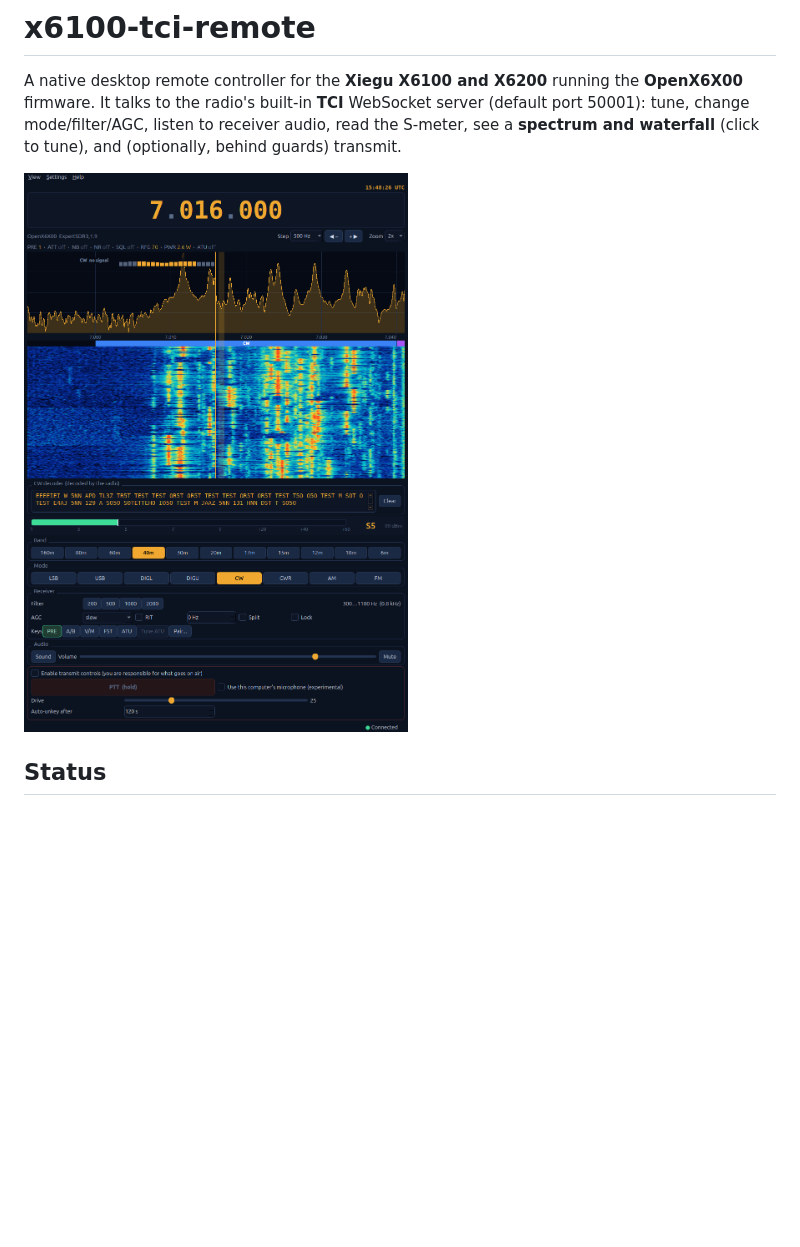
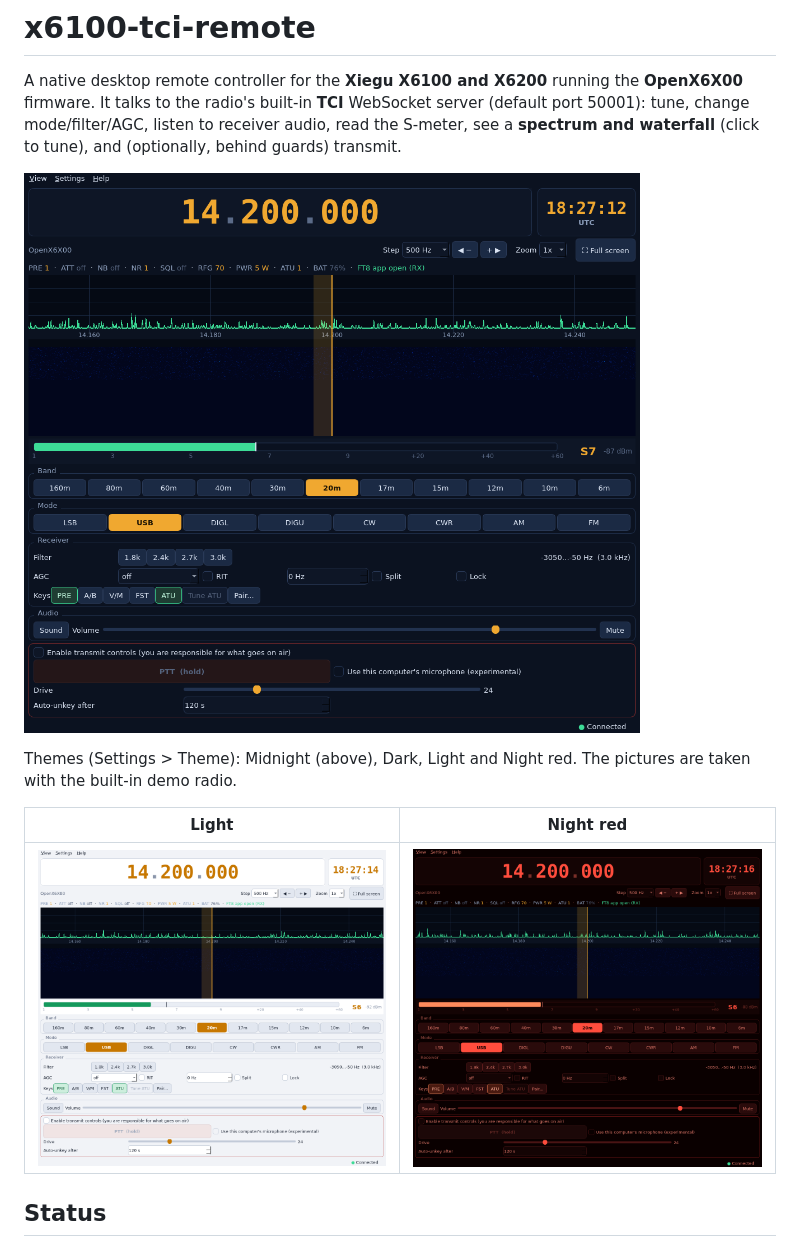
Before and after one commit to amystikis/x6100-tci-remote, a Markdown page: README.md, the part around the change. GitHub-like rendering; pictures changed too: docs/screenshot-light.png (added), docs/screenshot-night.png (added), docs/screenshot.png; blank space fills up the shorter version.

Commit message:
README: new screenshots (Midnight, Light, Night red)
Co-Authored-By: Claude Sonnet 5.5 <noreply@anthropic.com>

```diff
--- a/README.md
+++ b/README.md
@@ -5,6 +5,12 @@ radio's built-in **TCI** WebSocket server (default port 50001): tune, change mod
 audio, read the S-meter, see a **spectrum and waterfall** (click to tune), and (optionally, behind guards) transmit.
 
 ![screenshot](docs/screenshot.png)
+
+Themes (Settings > Theme): Midnight (above), Dark, Light and Night red. The pictures are taken with the built-in demo radio.
+
+| Light | Night red |
+| --- | --- |
+| ![Light theme](docs/screenshot-light.png) | ![Night red theme](docs/screenshot-night.png) |
 
 ## Status
 
```
